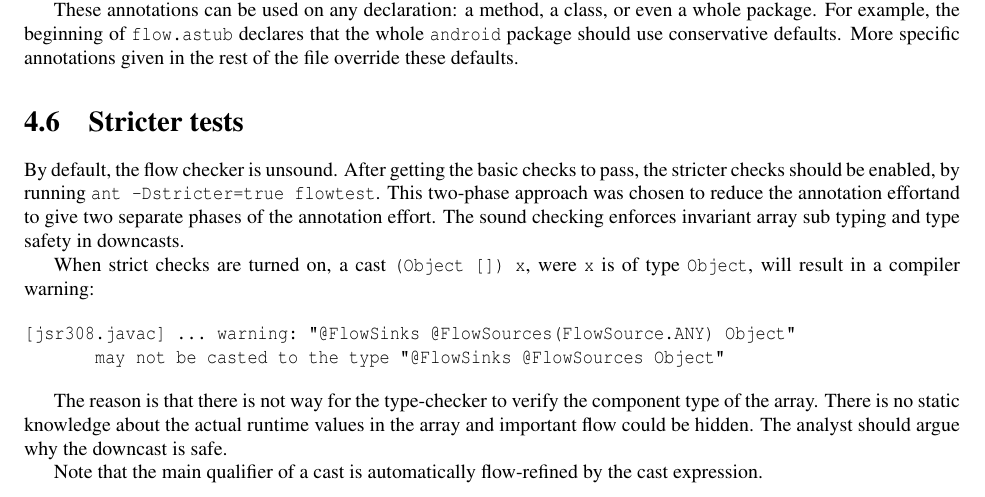
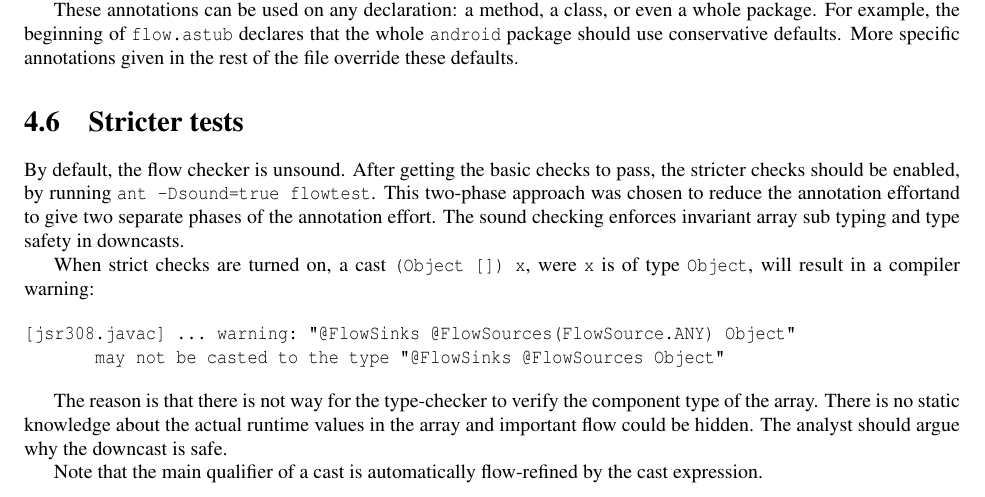
Before and after one commit to typetools/sparta, a LaTeX document (docs/manual.tex, which reads docs/flow.tex): part of page 13 of 22, cut so that both start at the same text. Compiled offline with pdfLaTeX.

Commit message:
-Dsctricter=true can now also be -Dsound=true.
This is in response to an edit by Mike.

```diff
--- a/docs/flow.tex
+++ b/docs/flow.tex
@@ -182,7 +182,7 @@ defaults.
 \section{Stricter tests}
 
 By default, the flow checker is unsound.  After getting the basic checks to pass, the
- stricter checks should be enabled, by running \<ant -Dstricter=true flowtest>.
+ stricter checks should be enabled, by running \<ant -Dsound=true flowtest>.
 This two-phase approach was chosen to reduce
 the annotation effortand to give two separate phases of
 the annotation effort.
```
Also changed, not shown: 1 other file.
